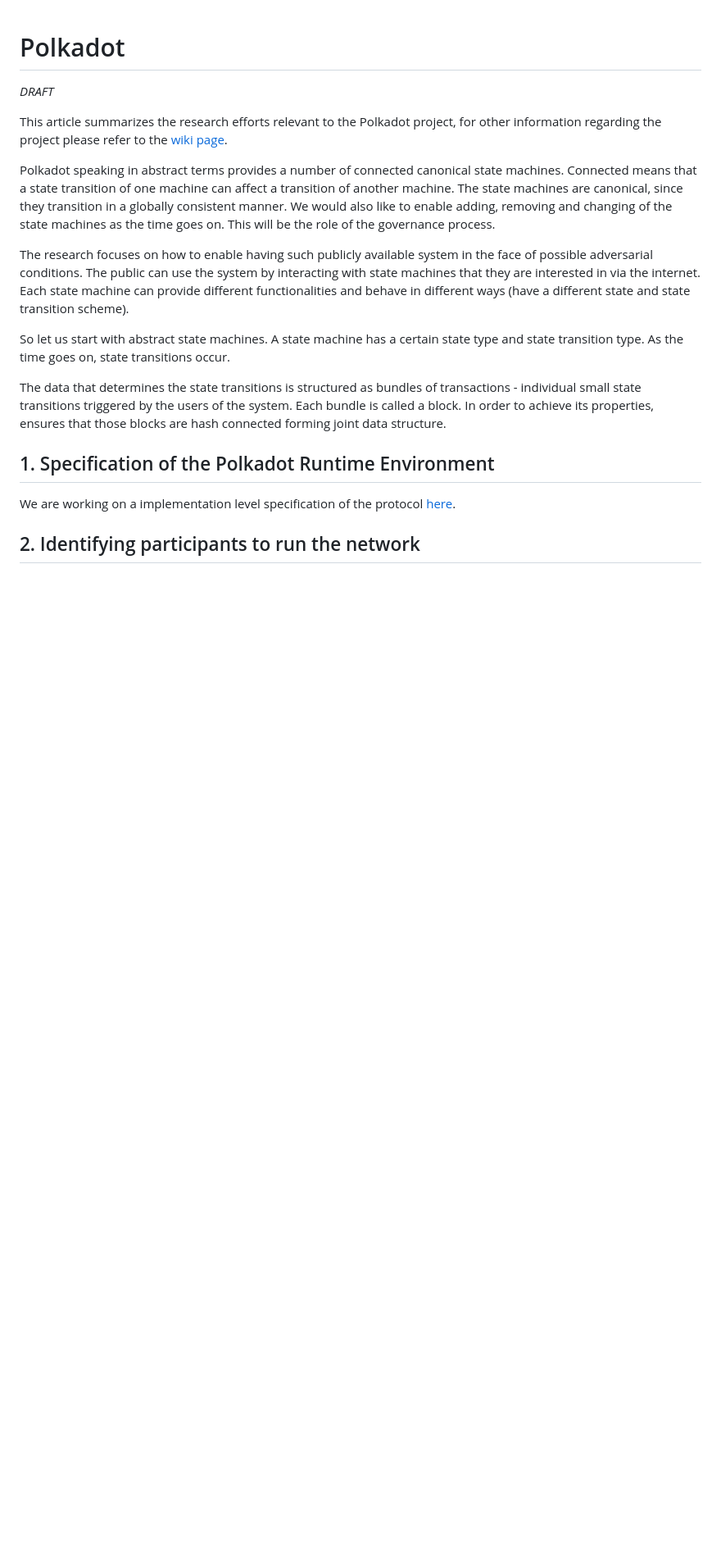
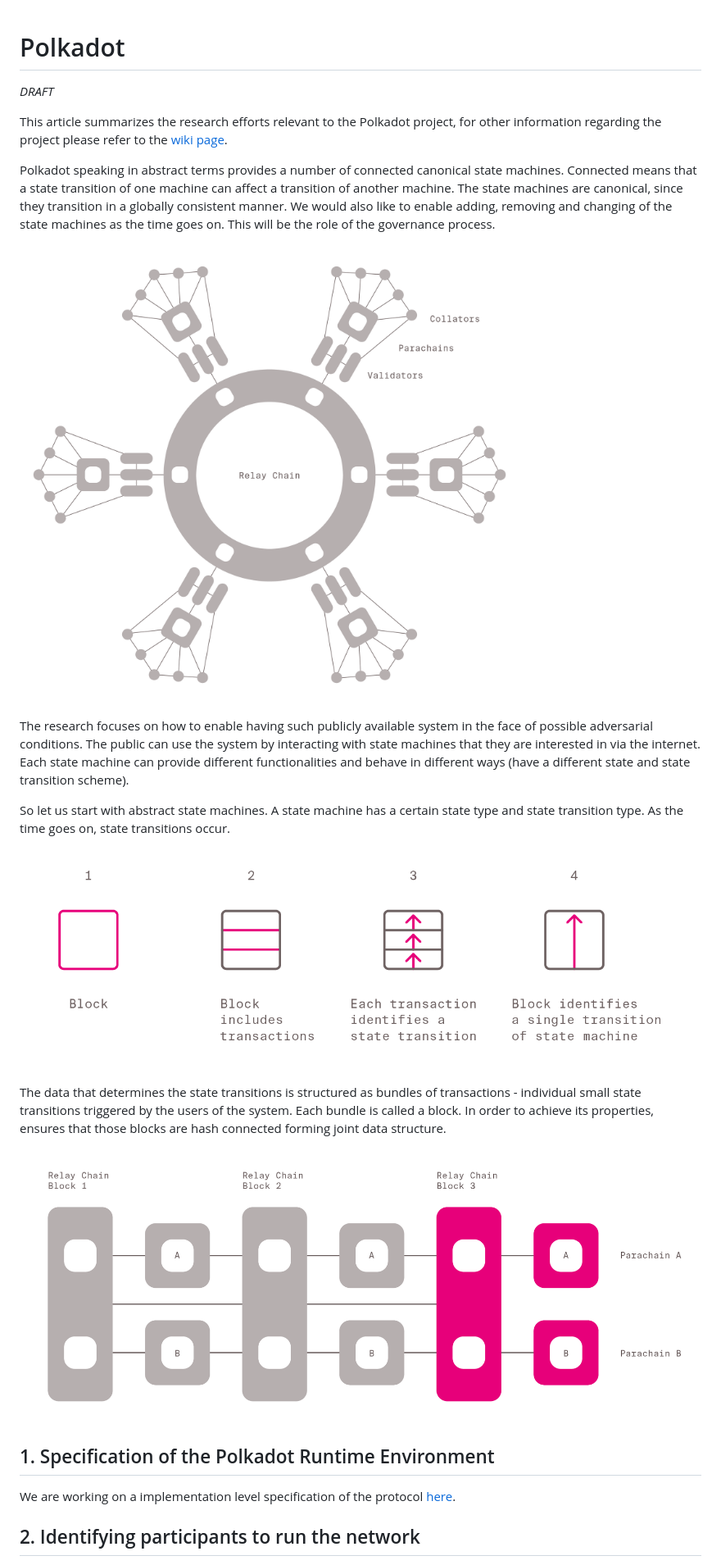
Before and after one commit to w3f/research, a Markdown page: polkadot/README.md, the part around the change printed below. Shown: that part at 82% size. GitHub-like rendering; pictures changed too: polkadot/images/block_to_transition.png (added), polkadot/images/data_structure.png (added), polkadot/images/whole.png (added); blank space fills up the shorter version.

Commit message:
add images

```diff
--- a/polkadot/README.md
+++ b/polkadot/README.md
@@ -6,11 +6,17 @@ This article summarizes the research efforts relevant to the Polkadot project, f
 
 Polkadot speaking in abstract terms provides a number of connected canonical state machines. Connected means that a state transition of one machine can affect a transition of another machine. The state machines are canonical, since they transition in a globally consistent manner. We would also like to enable adding, removing and changing of the state machines as the time goes on. This will be the role of the governance process.
 
+![Data structures and participants](images/whole.png)
+
 The research focuses on how to enable having such publicly available system in the face of possible adversarial conditions. The public can use the system by interacting with state machines that they are interested in via the internet. Each state machine can provide different functionalities and behave in different ways (have a different state and state transition scheme).
 
 So let us start with abstract state machines. A state machine has a certain state type and state transition type. As the time goes on, state transitions occur.
 
+![Block to transition](images/block_to_transition.png)
+
 The data that determines the state transitions is structured as bundles of transactions - individual small state transitions triggered by the users of the system. Each bundle is called a block. In order to achieve its properties, ensures that those blocks are hash connected forming joint data structure.
+
+![Data structure](images/data_structure.png)
 
 ## 1. Specification of the Polkadot Runtime Environment
 
```
Also changed, not shown: other parts of polkadot/README.md (+4 -0 lines), polkadot/images/participants.png (added), polkadot/images/properties.png (added).
